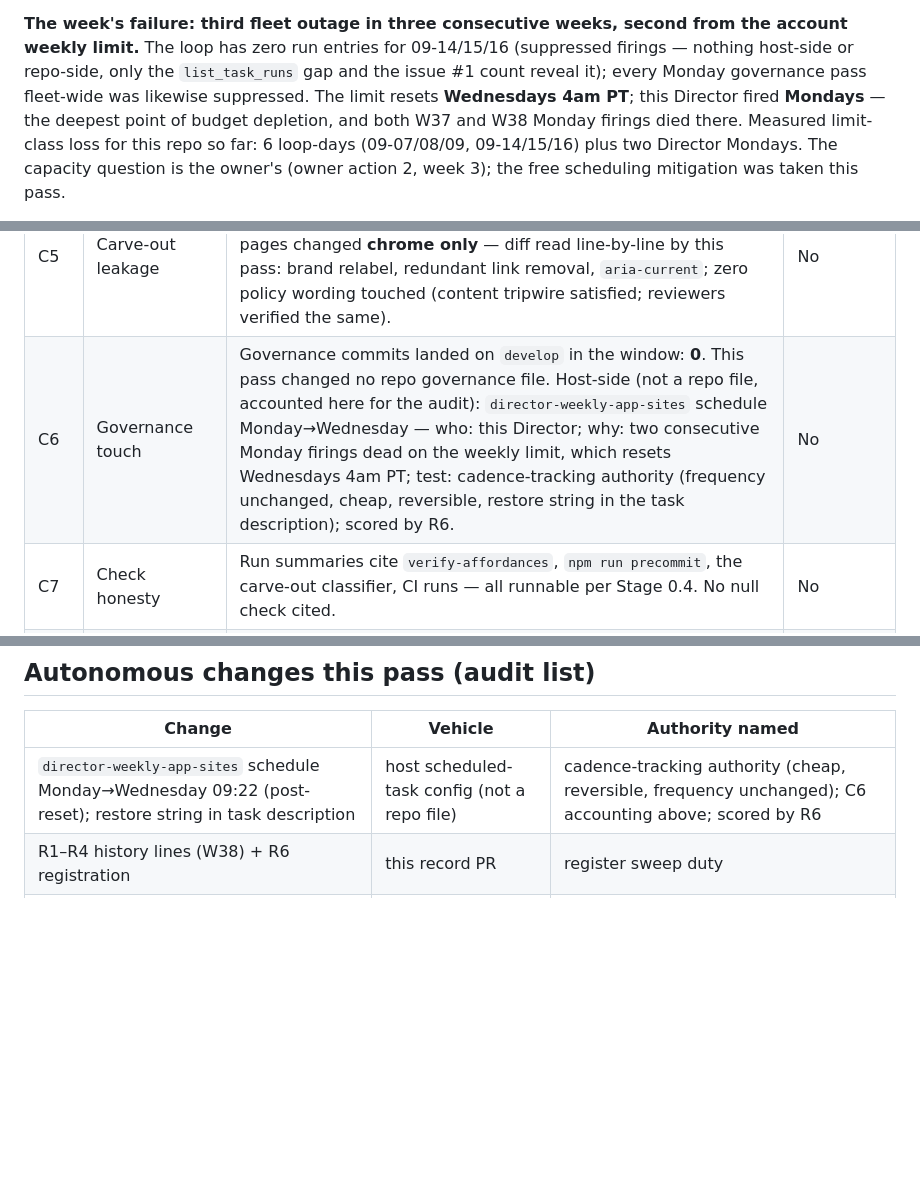
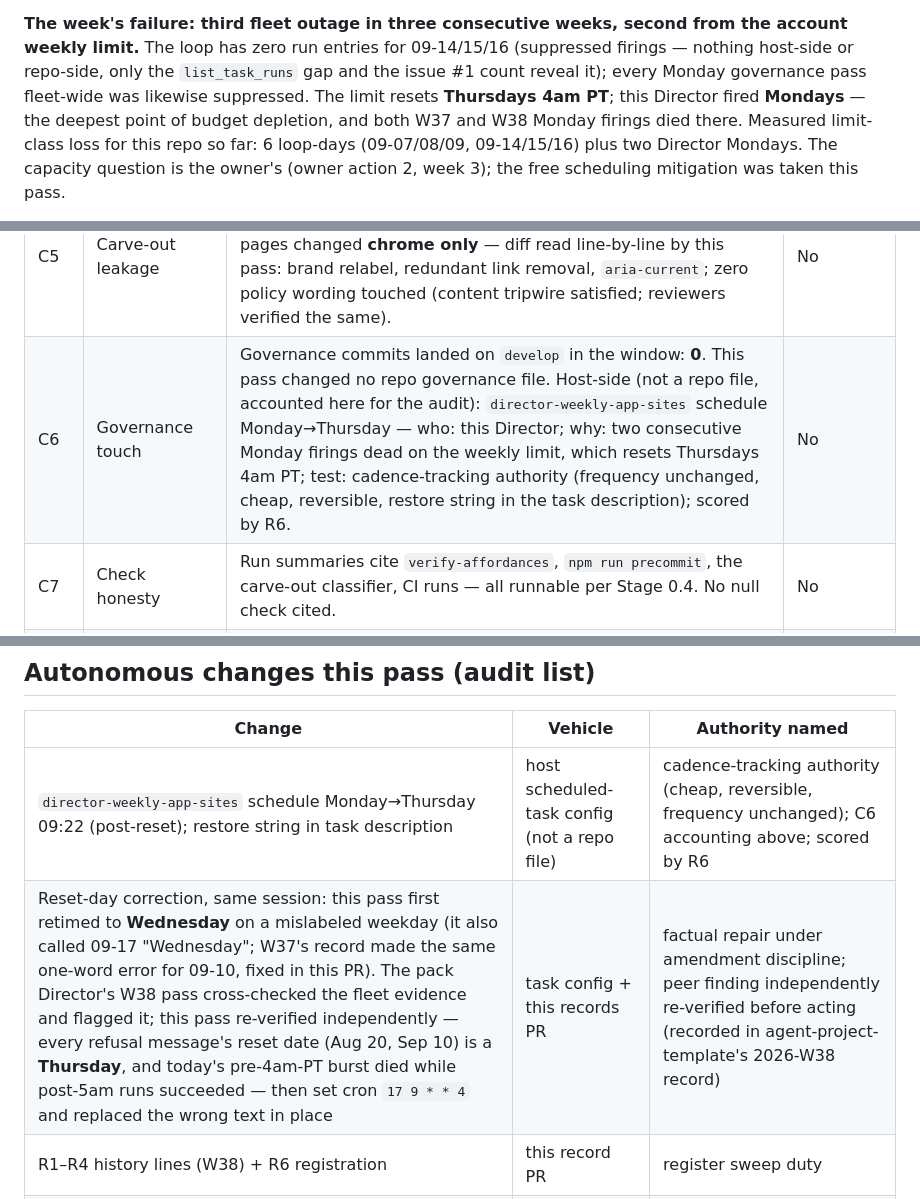
Before and after one commit to LifeLift/app-sites, a Markdown page: records/director/2026-W38.md, 3 parts joined by grey strips. Rendered like a GitHub page; blank space fills up the shorter version.

```diff
--- a/records/director/2026-W38.md
+++ b/records/director/2026-W38.md
@@ -35,7 +35,7 @@ limit. **W37's outage cost nothing; W38's outage measurably delayed production.*
 account weekly limit.** The loop has zero run entries for 09-14/15/16 (suppressed
 firings — nothing host-side or repo-side, only the `list_task_runs` gap and the issue #1
 count reveal it); every Monday governance pass fleet-wide was likewise suppressed. The
-limit resets **Wednesdays 4am PT**; this Director fired **Mondays** — the deepest point
+limit resets **Thursdays 4am PT**; this Director fired **Mondays** — the deepest point
 of budget depletion, and both W37 and W38 Monday firings died there. Measured limit-class
 loss for this repo so far: 6 loop-days (09-07/08/09, 09-14/15/16) plus two Director
 Mondays. The capacity question is the owner's (owner action 2, week 3); the free
@@ -91,7 +91,7 @@ change.
 | C3 | Queue accumulation | Open PRs to `develop` at sweep: 0 (last week 0). No PR with zero completed checks. Promotion PR staged by this pass after the sweep. | No |
 | C4 | Review coverage | All three commits map to PRs with provenance at their true heads: #19 two verdicts (haiku + sonnet tier) both `CONFIRMED_GOOD` SHA-bound at `5cc9d6f`, squash tree **byte-identical** to the reviewed head (`416360f`, verified this pass); #18 Director verdict SHA-bound at `d6622ff` (records-only ledger addendum, W37 Stage 4 duty); #17 back-merge — no separate verdict, provenance is promotion #10's SHA-bound authority + ledger, and its merge tree is **identical to both parents' trees** (`72fd72b` = `main`'s tree = the promoted pin's tree — zero content smuggled, verified this pass). Zero direct pushes. | No |
 | C5 | Carve-out leakage | Classifier run over every file changed on `develop` this week (4 HTML pages, the records file): all `matched=false`. The two policy pages changed **chrome only** — diff read line-by-line by this pass: brand relabel, redundant link removal, `aria-current`; zero policy wording touched (content tripwire satisfied; reviewers verified the same). | No |
-| C6 | Governance touch | Governance commits landed on `develop` in the window: **0**. This pass changed no repo governance file. Host-side (not a repo file, accounted here for the audit): `director-weekly-app-sites` schedule Monday→Wednesday — who: this Director; why: two consecutive Monday firings dead on the weekly limit, which resets Wednesdays 4am PT; test: cadence-tracking authority (frequency unchanged, cheap, reversible, restore string in the task description); scored by R6. | No |
+| C6 | Governance touch | Governance commits landed on `develop` in the window: **0**. This pass changed no repo governance file. Host-side (not a repo file, accounted here for the audit): `director-weekly-app-sites` schedule Monday→Thursday — who: this Director; why: two consecutive Monday firings dead on the weekly limit, which resets Thursdays 4am PT; test: cadence-tracking authority (frequency unchanged, cheap, reversible, restore string in the task description); scored by R6. | No |
 | C7 | Check honesty | Run summaries cite `verify-affordances`, `npm run precommit`, the carve-out classifier, CI runs — all runnable per Stage 0.4. No null check cited. | No |
 | C8 | Backlog starvation | No 3+ consecutive skips: run 9 shipped #19, run 10 merged it, runs 11/12 were honest no-ops that **independently re-ran** the empty-backlog fallback probes (CSS-selector liveness, comment sweep) rather than trusting the prior run's claim — the right behavior on a byte-identical tree. Queue honesty: after #15 closes on promotion, the backlog is empty (a roadmap fact, not a process failure; R4 watch below). | No |
 | C13 | Production staleness | **Fired — new instance, week 1.** `rev-list main..develop` = 3 at sweep; substantive content: the #19 nav fix, promotion-ready since 09-12 (5 days); last promotion 09-11 (6 days). Mechanism: Director stages, owner authorizes — the stager's Monday firing died on the limit, so no promotion PR existed at sweep. **Remedy executed: promotion PR staged this pass at the audited tip** (record + addendum + nav fix cross together), SHA-bound audit comment posted, owner asked in-session. Root cause remediated by the schedule move. | Yes — remedied to the gate |
@@ -217,7 +217,8 @@ behavioural prompt claim here ships unmeasured by construction — stated, accep
 
 | Change | Vehicle | Authority named |
 |---|---|---|
-| `director-weekly-app-sites` schedule Monday→Wednesday 09:22 (post-reset); restore string in task description | host scheduled-task config (not a repo file) | cadence-tracking authority (cheap, reversible, frequency unchanged); C6 accounting above; scored by R6 |
+| `director-weekly-app-sites` schedule Monday→Thursday 09:22 (post-reset); restore string in task description | host scheduled-task config (not a repo file) | cadence-tracking authority (cheap, reversible, frequency unchanged); C6 accounting above; scored by R6 |
+| Reset-day correction, same session: this pass first retimed to **Wednesday** on a mislabeled weekday (it also called 09-17 "Wednesday"; W37's record made the same one-word error for 09-10, fixed in this PR). The pack Director's W38 pass cross-checked the fleet evidence and flagged it; this pass re-verified independently — every refusal message's reset date (Aug 20, Sep 10) is a **Thursday**, and today's pre-4am-PT burst died while post-5am runs succeeded — then set cron `17 9 * * 4` and replaced the wrong text in place | task config + this records PR | factual repair under amendment discipline; peer finding independently re-verified before acting (recorded in agent-project-template's 2026-W38 record) |
 | R1–R4 history lines (W38) + R6 registration | this record PR | register sweep duty |
 | This record | record PR → `develop` | Stage 4; Director verdict SHA-bound on the PR (same test as #16/#18: the pass's own mandated artifact, `records/**` only) |
 | Promotion PR staged at `050a814` | PR base `main`, **not merged without authority** | C13 remedy; "stage the promotion — audit done, PR open, recommendation written — and ask" |
```
Also changed, not shown: other parts of records/director/2026-W38.md (+5 -5 lines), records/director/2026-W37.md (+1 -1 lines), records/director/CONDITIONS.md (+4 -4 lines).
